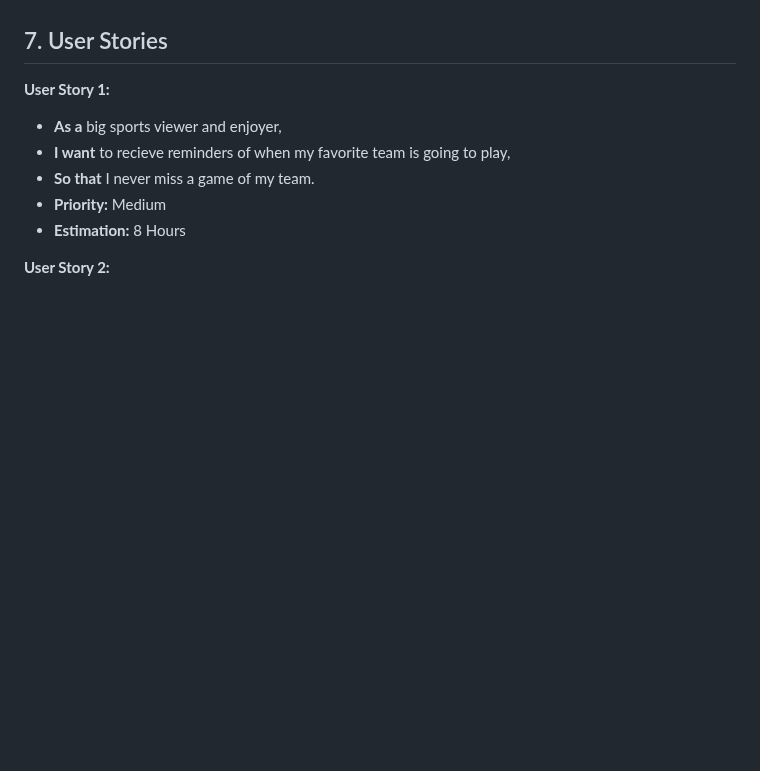
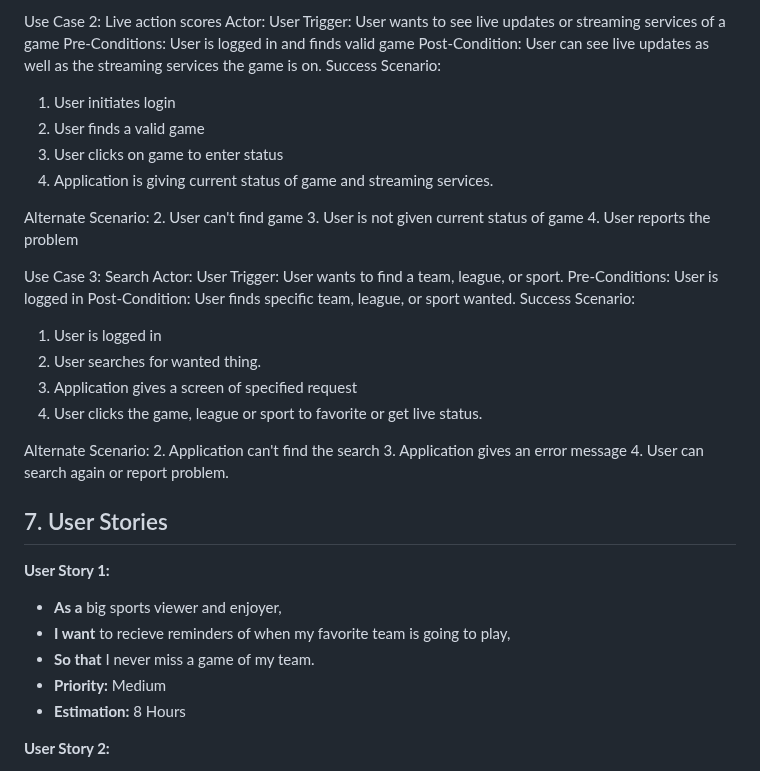
Before and after one commit to Braydew-NAU/SportsWebsite, a Markdown page: Deliverable2.md, the part around one of its changes. GitHub-like rendering; blank space fills up the shorter version.

Commit message:
Added the case descriptions

```diff
--- a/Deliverable2.md
+++ b/Deliverable2.md
@@ -80,3 +95,35 @@ Search Use Case Diagram: https://viewer.diagrams.net/?tags=%7B%7D&lightbox=1&hig
+Use Case 2: Live action scores
+Actor: User
+Trigger: User wants to see live updates or streaming services of a game
+Pre-Conditions: User is logged in and finds valid game
+Post-Condition: User can see live updates as well as the streaming services the game is on.
+Success Scenario:
+1. User initiates login
+2. User finds a valid game
+3. User clicks on game to enter status
+4. Application is giving current status of game and streaming services.
+
+Alternate Scenario:
+2. User can't find game
+3. User is not given current status of game
+4. User reports the problem
+
+Use Case 3: Search
+Actor: User
+Trigger: User wants to find a team, league, or sport.
+Pre-Conditions: User is logged in
+Post-Condition: User finds specific team, league, or sport wanted.
+Success Scenario:
+1. User is logged in
+2. User searches for wanted thing.
+3. Application gives a screen of specified request
+4. User clicks the game, league or sport to favorite or get live status.
+
+Alternate Scenario:
+2. Application can't find the search
+3. Application gives an error message
+4. User can search again or report problem.
+
 ## 7. User Stories
 
 **User Story 1:**
```
Also changed, not shown: other parts of Deliverable2.md (+15 -0 lines).
